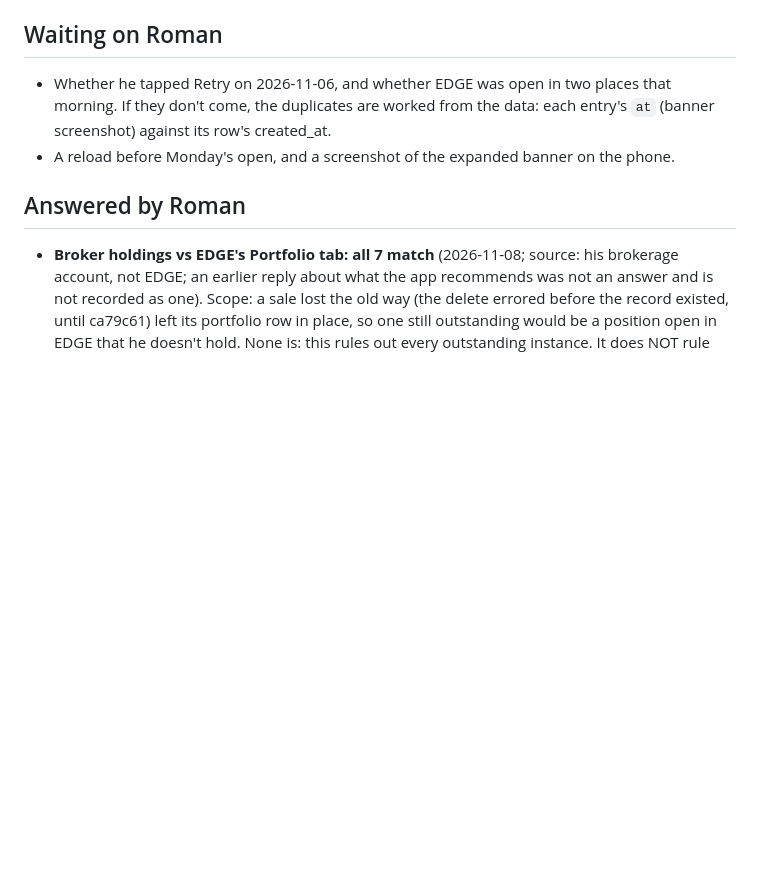
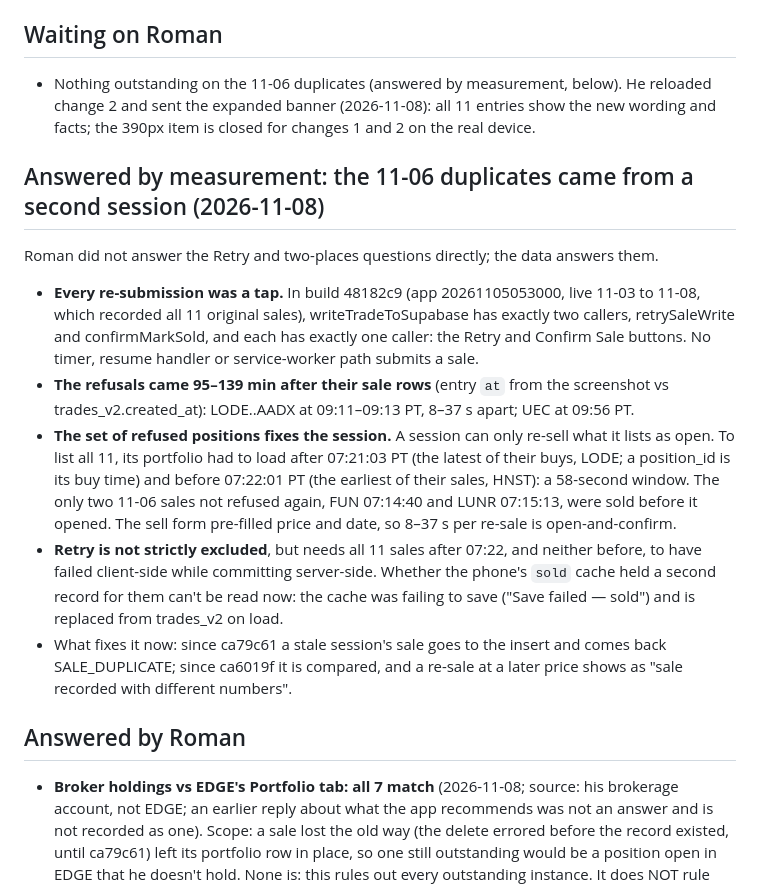
Before and after one commit to r6cmp150/edge2, a Markdown page: STATUS.md, the part around the change. Drawn GitHub-style; blank space fills up the shorter version.

Commit message:
STATUS: the 11-06 duplicates came from a second session, answered by measurement
Docs only: no app code, no columns.

Roman didn't answer the Retry and two-places questions; the data does. In the
build that recorded the sales (48182c9), only the Retry and Confirm Sale
buttons reach the sale insert, so every re-submission was a tap. A session that
listed all 11 refused positions as open must have loaded its portfolio between
07:21:03 PT (the latest of their buys) and 07:22:01 PT (the earliest of their
sales); the only two 11-06 sales not refused again were sold before that window.
The refusals came 95-139 min after the rows, 8-37 s apart on a pre-filled form.
Retry is not strictly excluded and is said so. Roman's reload and screenshot
close the 390px item for changes 1 and 2.

Co-Authored-By: Claude Opus 5.5 <noreply@anthropic.com>

```diff
--- a/STATUS.md
+++ b/STATUS.md
@@ -17,10 +17,28 @@ evidence is. Last updated 2026-11-06 with inspect query v2 (RUN-ME-8) and db/039
   and the schema's default ACLs. Until a v2 capture exists, no `rpc/` call can be shown live.
 
 ## Waiting on Roman
-- Whether he tapped Retry on 2026-11-06, and whether EDGE was open in two places that morning. If they don't
-  come, the duplicates are worked from the data: each entry's `at` (banner screenshot) against its row's
-  created_at.
-- A reload before Monday's open, and a screenshot of the expanded banner on the phone.
+- Nothing outstanding on the 11-06 duplicates (answered by measurement, below). He reloaded change 2 and sent
+  the expanded banner (2026-11-08): all 11 entries show the new wording and facts; the 390px item is closed for
+  changes 1 and 2 on the real device.
+
+## Answered by measurement: the 11-06 duplicates came from a second session (2026-11-08)
+Roman did not answer the Retry and two-places questions directly; the data answers them.
+- **Every re-submission was a tap.** In build 48182c9 (app 20261105053000, live 11-03 to 11-08, which recorded
+  all 11 original sales), writeTradeToSupabase has exactly two callers, retrySaleWrite and confirmMarkSold, and
+  each has exactly one caller: the Retry and Confirm Sale buttons. No timer, resume handler or service-worker
+  path submits a sale.
+- **The refusals came 95–139 min after their sale rows** (entry `at` from the screenshot vs trades_v2.created_at):
+  LODE..AADX at 09:11–09:13 PT, 8–37 s apart; UEC at 09:56 PT.
+- **The set of refused positions fixes the session.** A session can only re-sell what it lists as open. To list all
+  11, its portfolio had to load after 07:21:03 PT (the latest of their buys, LODE; a position_id is its buy time)
+  and before 07:22:01 PT (the earliest of their sales, HNST): a 58-second window. The only two 11-06 sales not
+  refused again, FUN 07:14:40 and LUNR 07:15:13, were sold before it opened. The sell form pre-filled price and
+  date, so 8–37 s per re-sale is open-and-confirm.
+- **Retry is not strictly excluded**, but needs all 11 sales after 07:22, and neither before, to have failed
+  client-side while committing server-side. Whether the phone's `sold` cache held a second record for them can't
+  be read now: the cache was failing to save ("Save failed — sold") and is replaced from trades_v2 on load.
+- What fixes it now: since ca79c61 a stale session's sale goes to the insert and comes back SALE_DUPLICATE; since
+  ca6019f it is compared, and a re-sale at a later price shows as "sale recorded with different numbers".
 
 ## Answered by Roman
 - **Broker holdings vs EDGE's Portfolio tab: all 7 match** (2026-11-08; source: his brokerage account, not EDGE;
```
